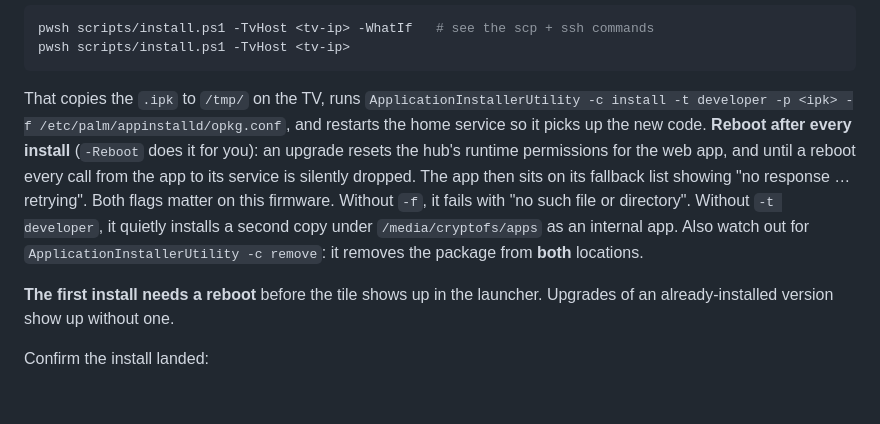
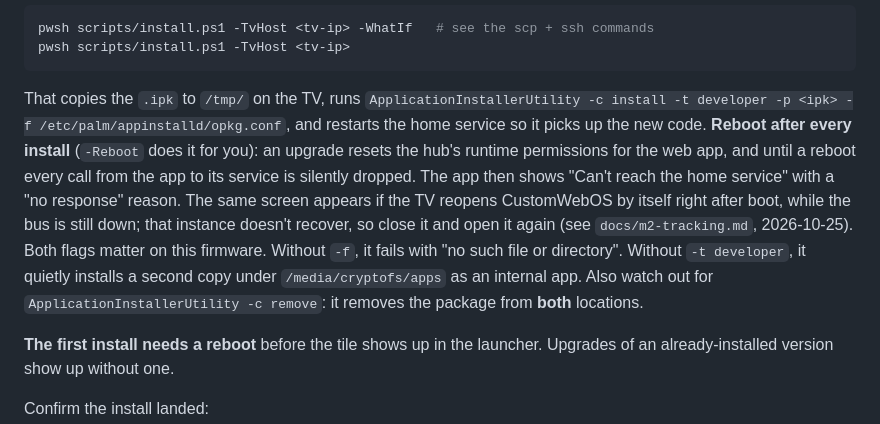
Before and after one commit to JazwinskiMichal/CustomWebOS, a Markdown page: docs/setup.md, the part around the change. Drawn GitHub-style; blank space fills up the shorter version.

Commit message:
docs(setup): error screen and the boot-relaunch workaround
Co-Authored-By: Claude Opus 5.5 <noreply@anthropic.com>

````diff
--- a/docs/setup.md
+++ b/docs/setup.md
@@ -214,7 +214,7 @@ pwsh scripts/install.ps1 -TvHost <tv-ip> -WhatIf   # see the scp + ssh commands
 pwsh scripts/install.ps1 -TvHost <tv-ip>
 ```
 
-That copies the `.ipk` to `/tmp/` on the TV, runs `ApplicationInstallerUtility -c install -t developer -p <ipk> -f /etc/palm/appinstalld/opkg.conf`, and restarts the home service so it picks up the new code. **Reboot after every install** (`-Reboot` does it for you): an upgrade resets the hub's runtime permissions for the web app, and until a reboot every call from the app to its service is silently dropped. The app then sits on its fallback list showing "no response … retrying". Both flags matter on this firmware. Without `-f`, it fails with "no such file or directory". Without `-t developer`, it quietly installs a second copy under `/media/cryptofs/apps` as an internal app. Also watch out for `ApplicationInstallerUtility -c remove`: it removes the package from **both** locations.
+That copies the `.ipk` to `/tmp/` on the TV, runs `ApplicationInstallerUtility -c install -t developer -p <ipk> -f /etc/palm/appinstalld/opkg.conf`, and restarts the home service so it picks up the new code. **Reboot after every install** (`-Reboot` does it for you): an upgrade resets the hub's runtime permissions for the web app, and until a reboot every call from the app to its service is silently dropped. The app then shows "Can't reach the home service" with a "no response" reason. The same screen appears if the TV reopens CustomWebOS by itself right after boot, while the bus is still down; that instance doesn't recover, so close it and open it again (see `docs/m2-tracking.md`, 2026-10-25). Both flags matter on this firmware. Without `-f`, it fails with "no such file or directory". Without `-t developer`, it quietly installs a second copy under `/media/cryptofs/apps` as an internal app. Also watch out for `ApplicationInstallerUtility -c remove`: it removes the package from **both** locations.
 
 **The first install needs a reboot** before the tile shows up in the launcher. Upgrades of an already-installed version show up without one.
 
````
